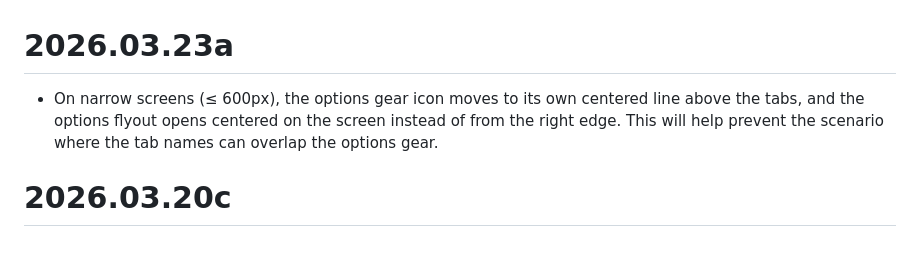
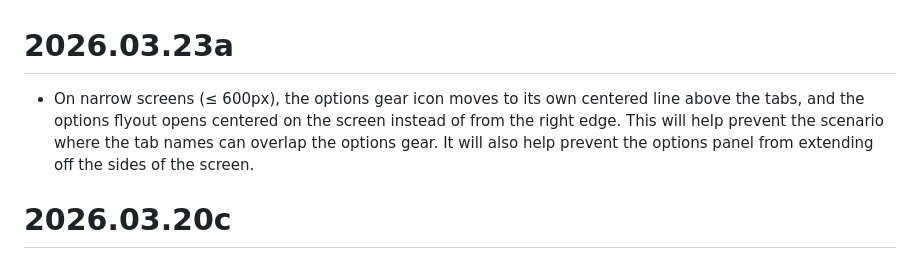
Before and after one commit to Aerowinder/aerodash, a Markdown page: CHANGELOG.md, the part around the change. Rendered like a GitHub page.

Commit message:
2026.03.23a

```diff
--- a/CHANGELOG.md
+++ b/CHANGELOG.md
@@ -1,5 +1,5 @@
 # 2026.03.23a
-* On narrow screens (≤ 600px), the options gear icon moves to its own centered line above the tabs, and the options flyout opens centered on the screen instead of from the right edge. This will help prevent the scenario where the tab names can overlap the options gear.
+* On narrow screens (≤ 600px), the options gear icon moves to its own centered line above the tabs, and the options flyout opens centered on the screen instead of from the right edge. This will help prevent the scenario where the tab names can overlap the options gear. It will also help prevent the options panel from extending off the sides of the screen.
 
 # 2026.03.20c
 * Gear icon now stays pinned to the top right regardless of tab count or card width, preventing it from being pushed around by wrapping tabs.
```
